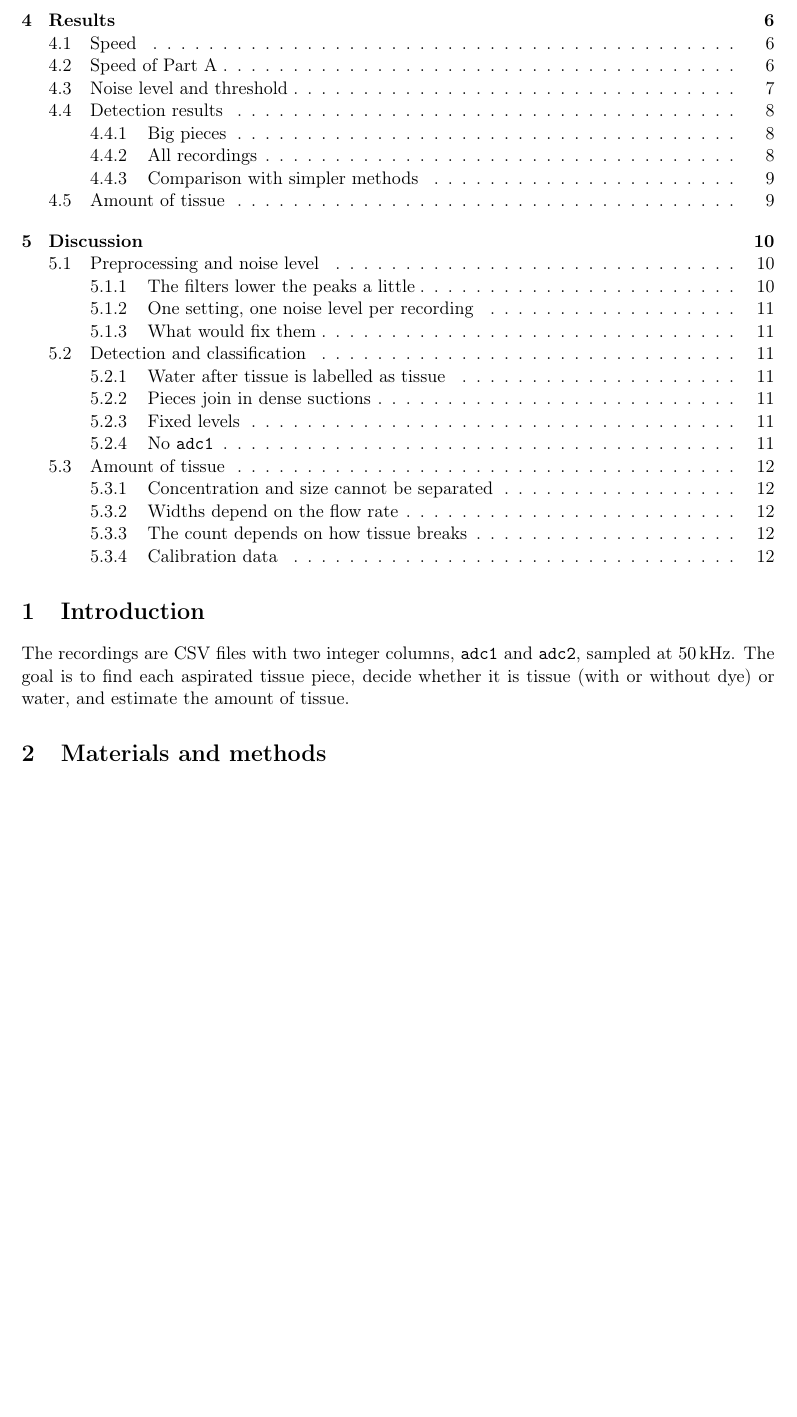
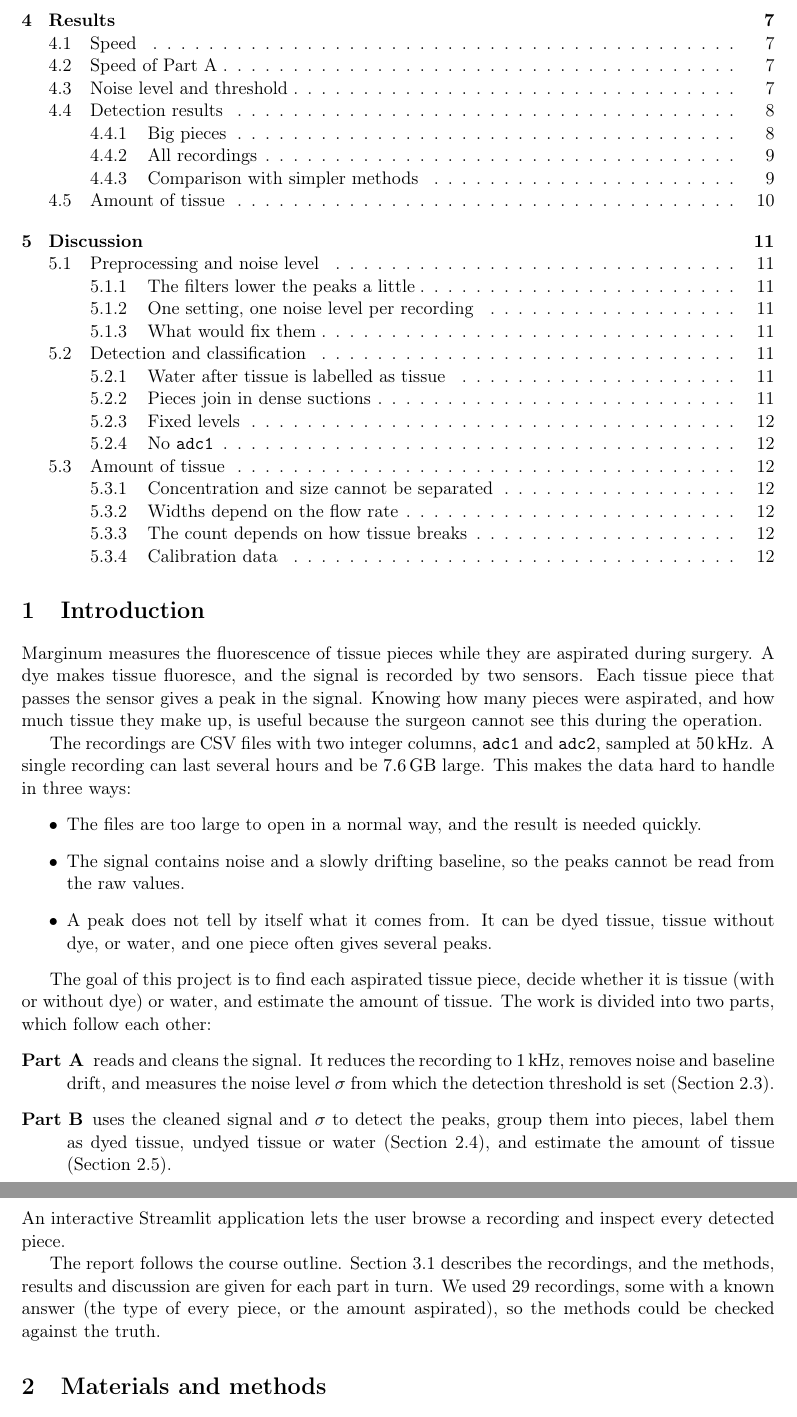
Before and after one commit to nsky-103/IDP2026_group8, a LaTeX paper (report/report.tex, which reads report/sections/introduction.tex): part of page 2 of 12 before the commit and two parts of pages 2 and 3 of 13 after it, the two joined at a grey line, cut so that both start at the same text, the shorter picture padded with empty space. Compiled offline with pdfLaTeX.

Commit message:
report: write introduction

```diff
--- a/report/sections/introduction.tex
+++ b/report/sections/introduction.tex
@@ -1,6 +1,38 @@
 \section{Introduction}
-% TODO: background on Marginum, why detecting tissue pieces matters, project goals.
+
+Marginum measures the fluorescence of tissue pieces while they are aspirated during surgery.
+A dye makes tissue fluoresce, and the signal is recorded by two sensors. Each tissue piece
+that passes the sensor gives a peak in the signal. % CHECK: confirm the clinical background with the course material.
+Knowing how many pieces were aspirated, and how much tissue they make up, is useful because
+the surgeon cannot see this during the operation. % CHECK: confirm this motivation.
 
 The recordings are CSV files with two integer columns, \texttt{adc1} and \texttt{adc2},
-sampled at \SI{50}{\kilo\hertz}. The goal is to find each aspirated tissue piece,
-decide whether it is tissue (with or without dye) or water, and estimate the amount of tissue.
+sampled at \SI{50}{\kilo\hertz}. A single recording can last several hours and be
+\SI{7.6}{\giga\byte} large. This makes the data hard to handle in three ways:
+\begin{itemize}
+  \item The files are too large to open in a normal way, and the result is needed quickly.
+  \item The signal contains noise and a slowly drifting baseline, so the peaks cannot be
+        read from the raw values.
+  \item A peak does not tell by itself what it comes from. It can be dyed tissue, tissue without
+        dye, or water, and one piece often gives several peaks.
+\end{itemize}
+
+The goal of this project is to find each aspirated tissue piece, decide whether it is tissue
+(with or without dye) or water, and estimate the amount of tissue. The work is divided into
+two parts, which follow each other:
+\begin{description}
+  \item[Part A] reads and cleans the signal. It reduces the recording to
+        \SI{1}{\kilo\hertz}, removes noise and baseline drift, and measures the noise level
+        $\sigma$ from which the detection threshold is set (Section~\ref{sec:threshold}).
+  \item[Part B] uses the cleaned signal and $\sigma$ to detect the peaks, group them into pieces,
+        label them as dyed tissue, undyed tissue or water
+        (Section~\ref{sec:detection-methods}), and estimate the amount of tissue
+        (Section~\ref{sec:amount-methods}).
+\end{description}
+An interactive Streamlit application lets the user browse a recording and inspect every
+detected piece.
+
+The report follows the course outline. Section~\ref{sec:recordings} describes the recordings,
+and the methods, results and discussion are given for each part in turn. We used 29 recordings,
+some with a known answer (the type of every piece, or the amount aspirated), so the methods
+could be checked against the truth.
```
